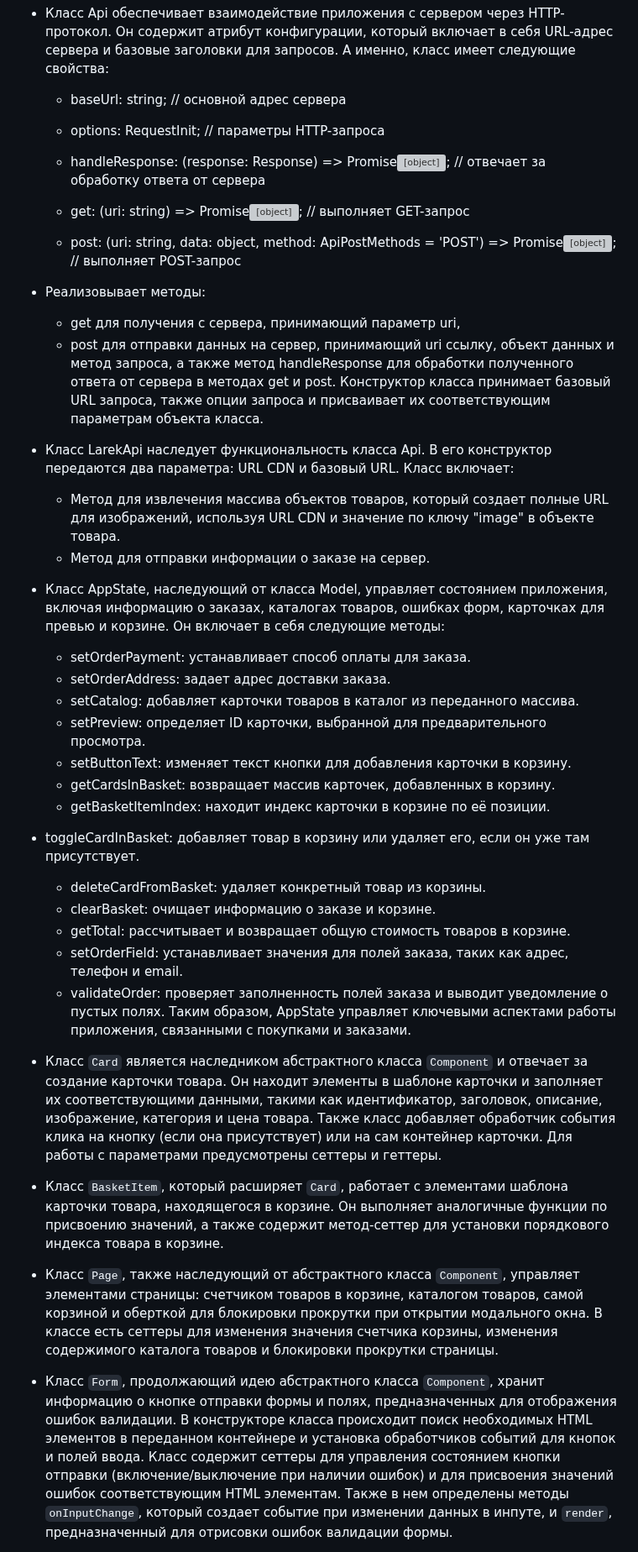
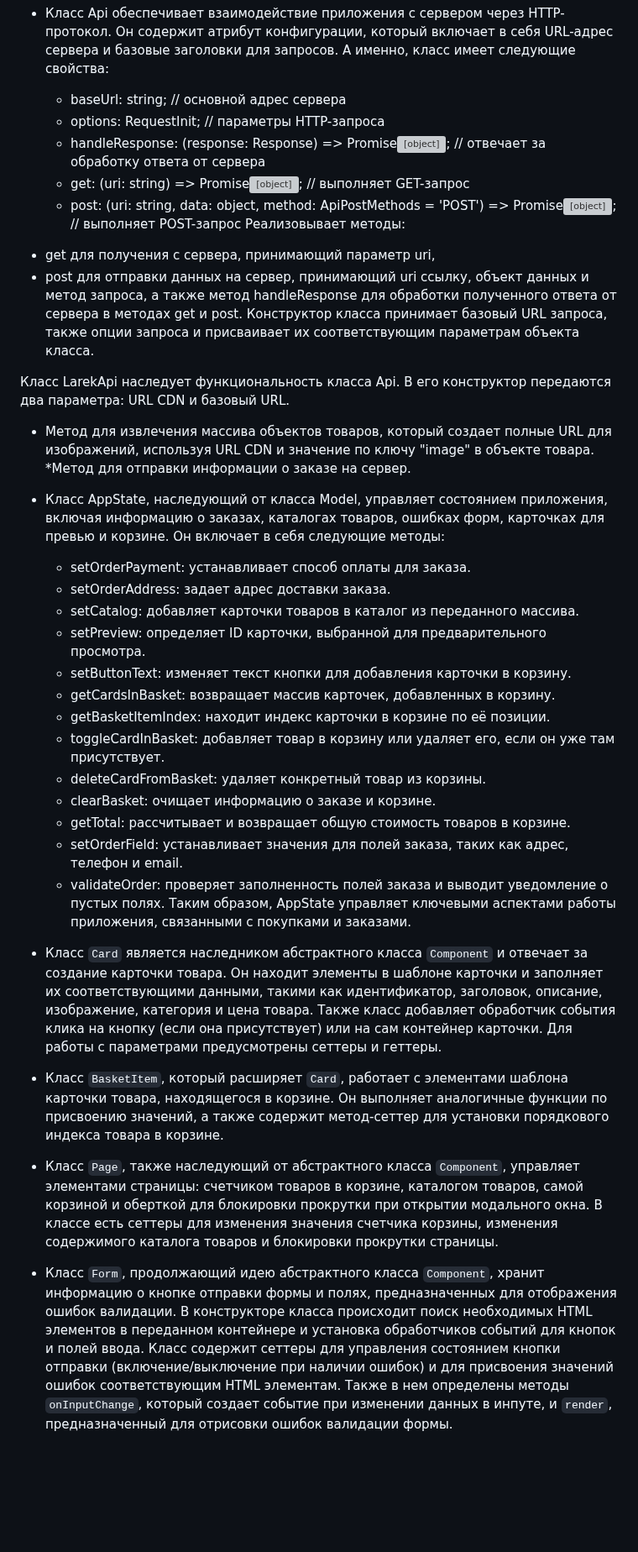
Before and after one commit to TonyGoose/web-larek-frontend, a Markdown page: README.md, the part around one of its changes. Shown at 84% size. Drawn GitHub-style; blank space fills up the shorter version; grey boxes are pictures that could not be loaded.

```diff
--- a/README.md
+++ b/README.md
@@ -161,23 +161,20 @@ yarn build
 
 
  - Класс Api обеспечивает взаимодействие приложения с сервером через HTTP-протокол. Он содержит атрибут конфигурации, который включает в себя URL-адрес сервера и базовые заголовки для запросов. А именно, класс имеет следующие свойства:
-   - baseUrl: string; // основной адрес сервера
-   - options: RequestInit; // параметры HTTP-запроса
+   * baseUrl: string; // основной адрес сервера
+   * options: RequestInit; // параметры HTTP-запроса
+   * handleResponse: (response: Response) => Promise<object>; // отвечает за обработку ответа от сервера
+   * get: (uri: string) => Promise<object>; // выполняет GET-запрос
+    * post: (uri: string, data: object, method: ApiPostMethods = 'POST') => Promise<object>; // выполняет POST-запрос
+   Реализовывает методы:
+ * get для получения с сервера, принимающий параметр uri,
+ * post для отправки данных на сервер, принимающий uri ссылку, объект данных и метод запроса, а также метод handleResponse для обработки полученного ответа от сервера в методах get и post. Конструктор класса принимает базовый URL запроса, также опции запроса и присваивает их соответствующим параметрам объекта класса.
 
-   - handleResponse: (response: Response) => Promise<object>; // отвечает за обработку ответа от сервера
-   - get: (uri: string) => Promise<object>; // выполняет GET-запрос
-   - post: (uri: string, data: object, method: ApiPostMethods = 'POST') => Promise<object>; // выполняет POST-запрос
+Класс LarekApi наследует функциональность класса Api. В его конструктор передаются два параметра: URL CDN и базовый URL.
+* Метод для извлечения массива объектов товаров, который создает полные URL для изображений, используя URL CDN и значение по ключу "image" в объекте товара.
+*Метод для отправки информации о заказе на сервер.
 
- - Реализовывает методы:
-   - get для получения с сервера, принимающий параметр uri,
-   - post для отправки данных на сервер, принимающий uri ссылку, объект данных и метод запроса, а также метод handleResponse для обработки полученного ответа от сервера в методах get и post. Конструктор класса принимает базовый URL запроса, также опции запроса и присваивает их соответствующим параметрам объекта класса.
-
- - Класс LarekApi наследует функциональность класса Api. В его конструктор передаются два параметра: URL CDN и базовый URL.
-Класс включает:
-   - Метод для извлечения массива объектов товаров, который создает полные URL для изображений, используя URL CDN и значение по ключу "image" в объекте товара.
-   - Метод для отправки информации о заказе на сервер.
-
- - Класс AppState, наследующий от класса Model, управляет состоянием приложения, включая информацию о заказах, каталогах товаров, ошибках форм, карточках для превью и корзине. Он включает в себя следующие методы:
+- Класс AppState, наследующий от класса Model, управляет состоянием приложения, включая информацию о заказах, каталогах товаров, ошибках форм, карточках для превью и корзине. Он включает в себя следующие методы:
    - setOrderPayment: устанавливает способ оплаты для заказа.
    - setOrderAddress: задает адрес доставки заказа.
    - setCatalog: добавляет карточки товаров в каталог из переданного массива.
@@ -185,7 +182,7 @@ yarn build
    - setButtonText: изменяет текст кнопки для добавления карточки в корзину.
    - getCardsInBasket: возвращает массив карточек, добавленных в корзину.
    - getBasketItemIndex: находит индекс карточки в корзине по её позиции.
- - toggleCardInBasket: добавляет товар в корзину или удаляет его, если он уже там присутствует.
+   - toggleCardInBasket: добавляет товар в корзину или удаляет его, если он уже там присутствует.
    - deleteCardFromBasket: удаляет конкретный товар из корзины.
    - clearBasket: очищает информацию о заказе и корзине.
    - getTotal: рассчитывает и возвращает общую стоимость товаров в корзине.
@@ -193,12 +190,12 @@ yarn build
    - validateOrder: проверяет заполненность полей заказа и выводит уведомление о пустых полях.
 Таким образом, AppState управляет ключевыми аспектами работы приложения, связанными с покупками и заказами.
 
- - Класс `Card` является наследником абстрактного класса `Component` и отвечает за создание карточки товара. Он находит элементы в шаблоне карточки и заполняет их соответствующими данными, такими как идентификатор, заголовок, описание, изображение, категория и цена товара. Также класс добавляет обработчик события клика на кнопку (если она присутствует) или на сам контейнер карточки. Для работы с параметрами предусмотрены сеттеры и геттеры.
+- Класс `Card` является наследником абстрактного класса `Component` и отвечает за создание карточки товара. Он находит элементы в шаблоне карточки и заполняет их соответствующими данными, такими как идентификатор, заголовок, описание, изображение, категория и цена товара. Также класс добавляет обработчик события клика на кнопку (если она присутствует) или на сам контейнер карточки. Для работы с параметрами предусмотрены сеттеры и геттеры.
 
- - Класс `BasketItem`, который расширяет `Card`, работает с элементами шаблона карточки товара, находящегося в корзине. Он выполняет аналогичные функции по присвоению значений, а также содержит метод-сеттер для установки порядкового индекса товара в корзине.
+- Класс `BasketItem`, который расширяет `Card`, работает с элементами шаблона карточки товара, находящегося в корзине. Он выполняет аналогичные функции по присвоению значений, а также содержит метод-сеттер для установки порядкового индекса товара в корзине.
 
- - Класс `Page`, также наследующий от абстрактного класса `Component`, управляет элементами страницы: счетчиком товаров в корзине, каталогом товаров, самой корзиной и оберткой для блокировки прокрутки при открытии модального окна. В классе есть сеттеры для изменения значения счетчика корзины, изменения содержимого каталога товаров и блокировки прокрутки страницы.
+- Класс `Page`, также наследующий от абстрактного класса `Component`, управляет элементами страницы: счетчиком товаров в корзине, каталогом товаров, самой корзиной и оберткой для блокировки прокрутки при открытии модального окна. В классе есть сеттеры для изменения значения счетчика корзины, изменения содержимого каталога товаров и блокировки прокрутки страницы.
 
- - Класс `Form`, продолжающий идею абстрактного класса `Component`, хранит информацию о кнопке отправки формы и полях, предназначенных для отображения ошибок валидации. В конструкторе класса происходит поиск необходимых HTML элементов в переданном контейнере и установка обработчиков событий для кнопок и полей ввода. Класс содержит сеттеры для управления состоянием кнопки отправки (включение/выключение при наличии ошибок) и для присвоения значений ошибок соответствующим HTML элементам. Также в нем определены методы `onInputChange`, который создает событие при изменении данных в инпуте, и `render`, предназначенный для отрисовки ошибок валидации формы.
+- Класс `Form`, продолжающий идею абстрактного класса `Component`, хранит информацию о кнопке отправки формы и полях, предназначенных для отображения ошибок валидации. В конструкторе класса происходит поиск необходимых HTML элементов в переданном контейнере и установка обработчиков событий для кнопок и полей ввода. Класс содержит сеттеры для управления состоянием кнопки отправки (включение/выключение при наличии ошибок) и для присвоения значений ошибок соответствующим HTML элементам. Также в нем определены методы `onInputChange`, который создает событие при изменении данных в инпуте, и `render`, предназначенный для отрисовки ошибок валидации формы.
 
 
```
Also changed, not shown: other parts of README.md (+2 -4 lines).
